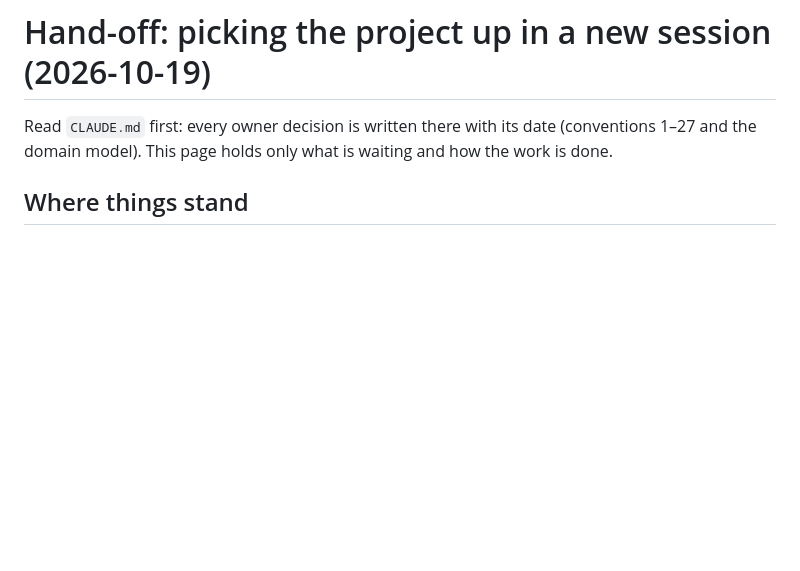
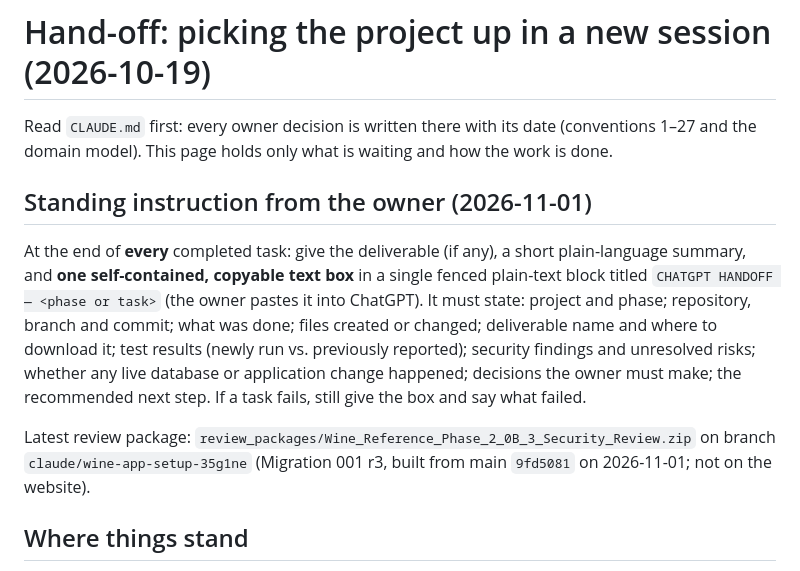
Before and after one commit to ichiba1989/Wine-app-web, a Markdown page: docs/HANDOFF.md, the part around the change. GitHub-like rendering; blank space fills up the shorter version.

Commit message:
Record the owner's standing hand-off instruction and the r3 review package
Co-Authored-By: Claude Opus 5.5 <noreply@anthropic.com>
Claude-Session: https://claude.ai/code/session_017tf2y9ef6cHMFpf3opEapb

```diff
--- a/docs/HANDOFF.md
+++ b/docs/HANDOFF.md
@@ -2,6 +2,17 @@
 
 Read `CLAUDE.md` first: every owner decision is written there with its date (conventions 1–27 and the domain model). This page holds only
 what is waiting and how the work is done.
+
+## Standing instruction from the owner (2026-11-01)
+
+At the end of **every** completed task: give the deliverable (if any), a short plain-language summary, and **one self-contained, copyable
+text box** in a single fenced plain-text block titled `CHATGPT HANDOFF — <phase or task>` (the owner pastes it into ChatGPT). It must
+state: project and phase; repository, branch and commit; what was done; files created or changed; deliverable name and where to download
+it; test results (newly run vs. previously reported); security findings and unresolved risks; whether any live database or application
+change happened; decisions the owner must make; the recommended next step. If a task fails, still give the box and say what failed.
+
+Latest review package: `review_packages/Wine_Reference_Phase_2_0B_3_Security_Review.zip` on branch `claude/wine-app-setup-35g1ne`
+(Migration 001 r3, built from main `9fd5081` on 2026-11-01; not on the website).
 
 ## Where things stand
 
```
Also changed, not shown: docs/BRANCHES.md (+1 -0 lines).
